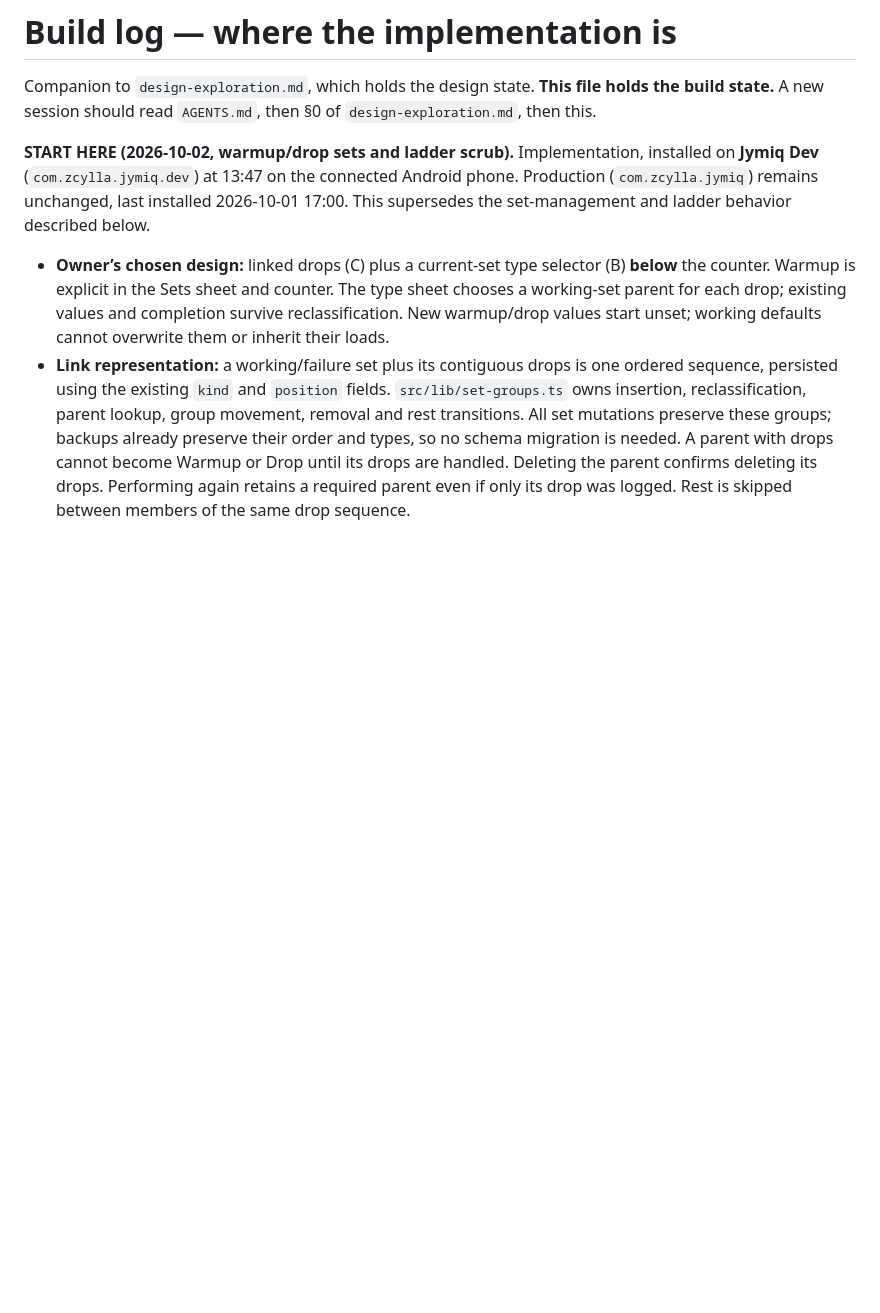
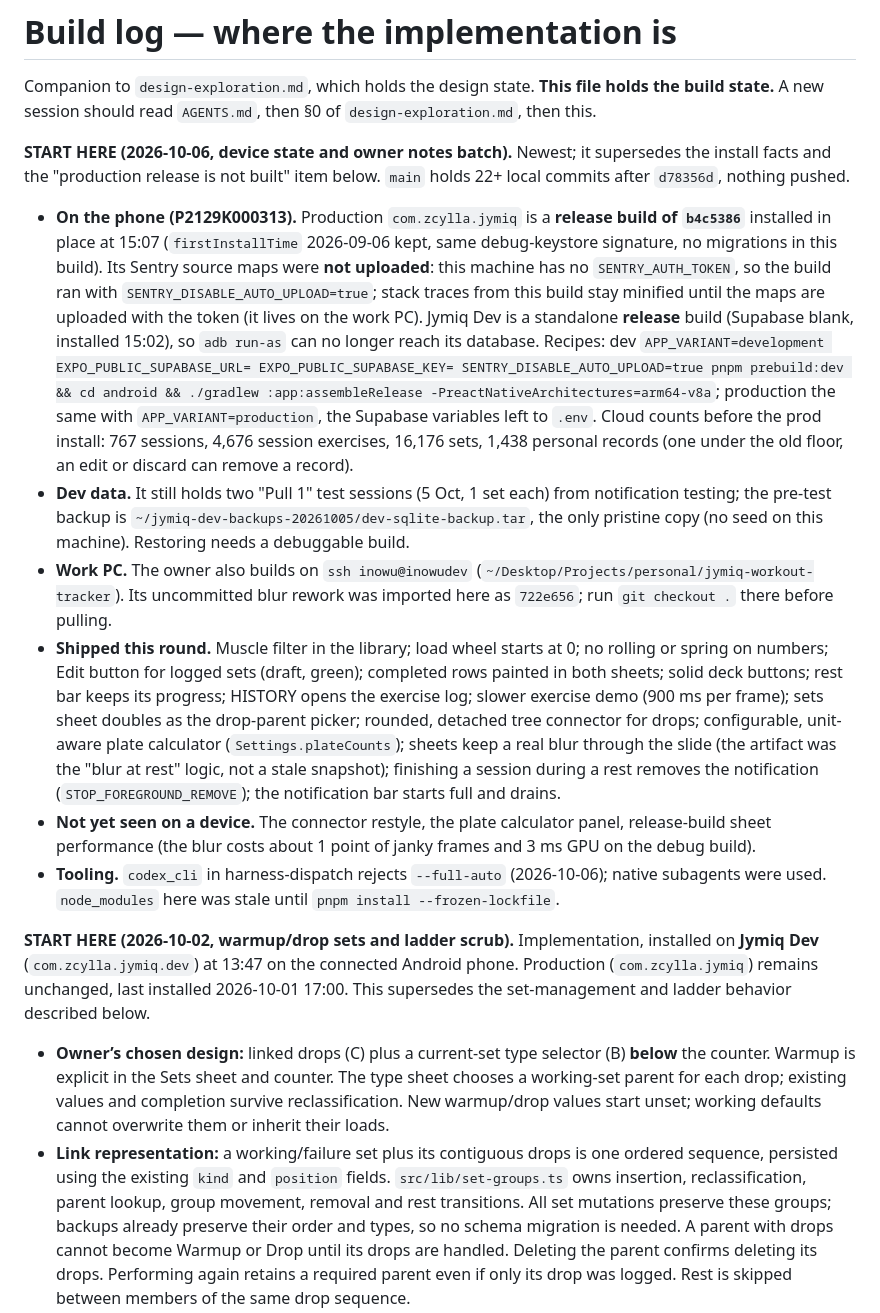
Before and after one commit to zcylla/jymiq-workout-tracker, a Markdown page: claudedocs/build-log.md, the part around the change. GitHub-like rendering; blank space fills up the shorter version.

Commit message:
docs(dev): build log records the 2026-10-06 device state and this round's changes

```diff
--- a/claudedocs/build-log.md
+++ b/claudedocs/build-log.md
@@ -2,6 +2,39 @@
 
 Companion to `design-exploration.md`, which holds the design state. **This file holds the build
 state.** A new session should read `AGENTS.md`, then §0 of `design-exploration.md`, then this.
+
+**START HERE (2026-10-06, device state and owner notes batch).** Newest; it supersedes the install
+facts and the "production release is not built" item below. `main` holds 22+ local commits after
+`d78356d`, nothing pushed.
+- **On the phone (P2129K000313).** Production `com.zcylla.jymiq` is a **release build of `b4c5386`**
+  installed in place at 15:07 (`firstInstallTime` 2026-09-06 kept, same debug-keystore signature,
+  no migrations in this build). Its Sentry source maps were **not uploaded**: this machine has no
+  `SENTRY_AUTH_TOKEN`, so the build ran with `SENTRY_DISABLE_AUTO_UPLOAD=true`; stack traces from this
+  build stay minified until the maps are uploaded with the token (it lives on the work PC). Jymiq Dev is a
+  standalone **release** build (Supabase blank, installed 15:02), so `adb run-as` can no longer reach its
+  database. Recipes: dev `APP_VARIANT=development EXPO_PUBLIC_SUPABASE_URL= EXPO_PUBLIC_SUPABASE_KEY=
+  SENTRY_DISABLE_AUTO_UPLOAD=true pnpm prebuild:dev && cd android && ./gradlew :app:assembleRelease
+  -PreactNativeArchitectures=arm64-v8a`; production the same with `APP_VARIANT=production`, the Supabase
+  variables left to `.env`. Cloud counts before the prod install: 767 sessions, 4,676 session exercises,
+  16,176 sets, 1,438 personal records (one under the old floor, an edit or discard can remove a record).
+- **Dev data.** It still holds two "Pull 1" test sessions (5 Oct, 1 set each) from notification testing;
+  the pre-test backup is `~/jymiq-dev-backups-20261005/dev-sqlite-backup.tar`, the only pristine copy
+  (no seed on this machine). Restoring needs a debuggable build.
+- **Work PC.** The owner also builds on `ssh inowu@inowudev`
+  (`~/Desktop/Projects/personal/jymiq-workout-tracker`). Its uncommitted blur rework was imported here
+  as `722e656`; run `git checkout .` there before pulling.
+- **Shipped this round.** Muscle filter in the library; load wheel starts at 0; no rolling or spring on
+  numbers; Edit button for logged sets (draft, green); completed rows painted in both sheets; solid
+  deck buttons; rest bar keeps its progress; HISTORY opens the exercise log; slower exercise demo
+  (900 ms per frame); sets sheet doubles as the drop-parent picker; rounded, detached tree connector
+  for drops; configurable, unit-aware plate calculator (`Settings.plateCounts`); sheets keep a real
+  blur through the slide (the artifact was the "blur at rest" logic, not a stale snapshot); finishing a
+  session during a rest removes the notification (`STOP_FOREGROUND_REMOVE`); the notification bar
+  starts full and drains.
+- **Not yet seen on a device.** The connector restyle, the plate calculator panel, release-build sheet
+  performance (the blur costs about 1 point of janky frames and 3 ms GPU on the debug build).
+- **Tooling.** `codex_cli` in harness-dispatch rejects `--full-auto` (2026-10-06); native subagents were
+  used. `node_modules` here was stale until `pnpm install --frozen-lockfile`.
 
 **START HERE (2026-10-02, warmup/drop sets and ladder scrub).** Implementation,
 installed on **Jymiq Dev** (`com.zcylla.jymiq.dev`) at 13:47 on the connected Android phone.
```
